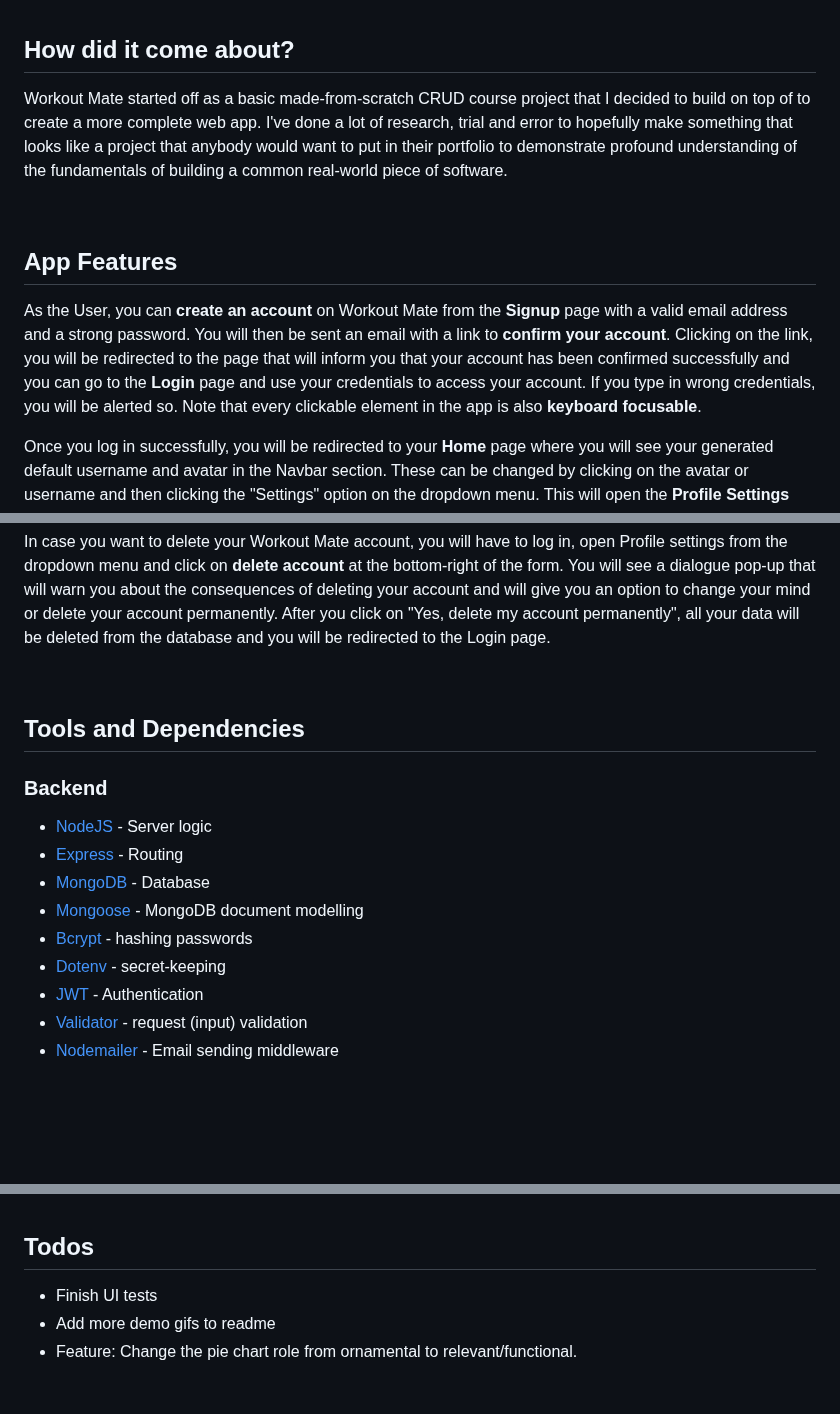
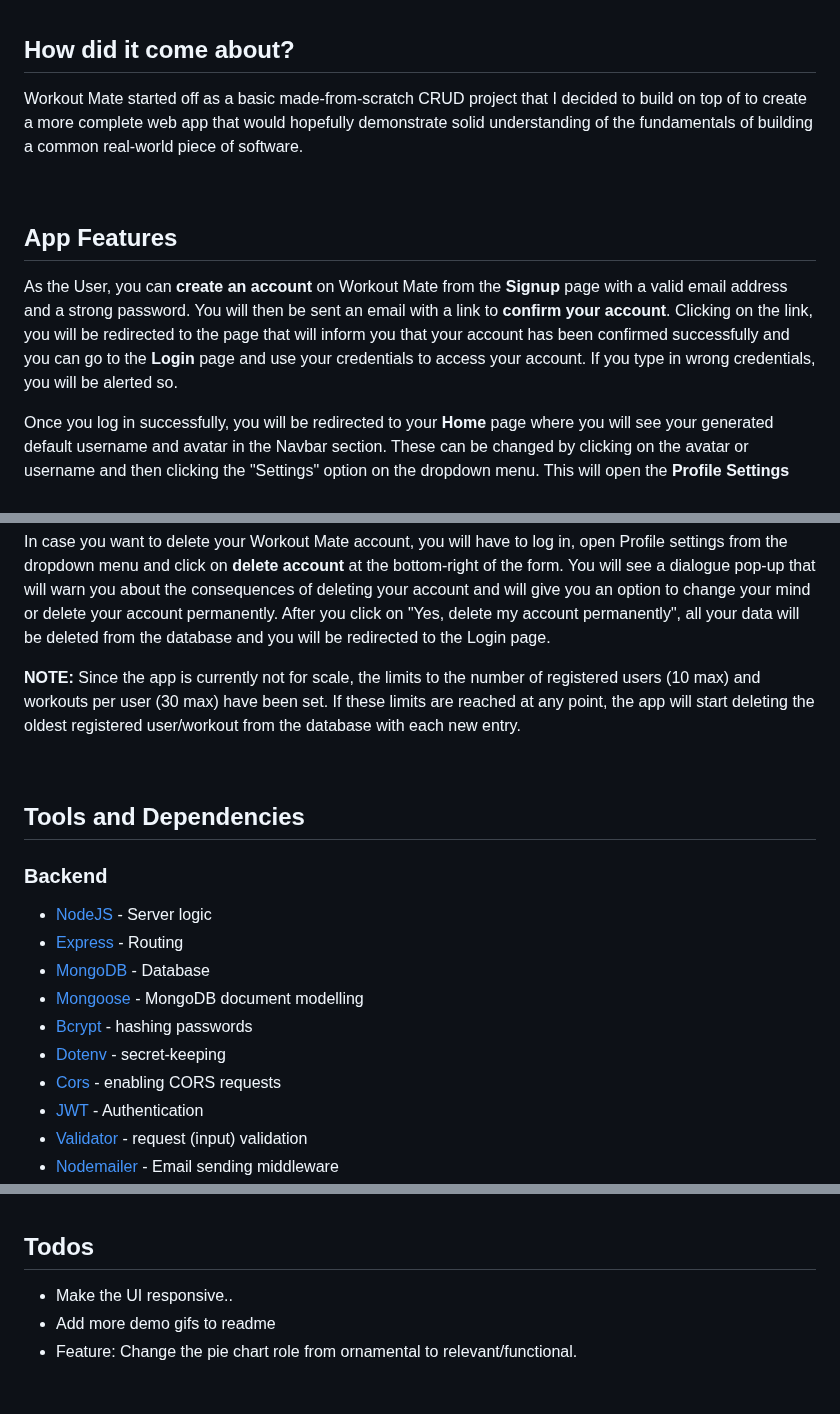
Before and after one commit to Marija-Kov/Workout-Mate, a Markdown page: README.md, 3 parts joined by grey strips. Drawn GitHub-style; blank space fills up the shorter version.

```diff
--- a/README.md
+++ b/README.md
@@ -28,14 +28,14 @@ Workout Mate lets you be the athlete you want to be.</i>
 
 ## How did it come about? <a name = "motivation"></a>
 <p>
-Workout Mate started off as a basic made-from-scratch CRUD course project that I decided to build on top of to create a more complete web app. I've done a lot of research, trial and error to hopefully make something that looks like a project that anybody would want to put in their portfolio to demonstrate profound understanding of the fundamentals of building a common real-world piece of software.
+Workout Mate started off as a basic made-from-scratch CRUD project that I decided to build on top of to create a more complete web app that would hopefully demonstrate solid understanding of the fundamentals of building a common real-world piece of software.
 </p>
 
 <br>
 
 ## App Features <a name = "features"></a>
 <p>
-As the User, you can <b>create an account</b> on Workout Mate from the <b>Signup</b> page with a valid email address and a strong password. You will then be sent an email with a link to <b>confirm your account</b>. Clicking on the link, you will be redirected to the page that will inform you that your account has been confirmed successfully and you can go to the <b>Login</b> page and use your credentials to access your account. If you type in wrong credentials, you will be alerted so. Note that every clickable element in the app is also <b>keyboard focusable</b>.
+As the User, you can <b>create an account</b> on Workout Mate from the <b>Signup</b> page with a valid email address and a strong password. You will then be sent an email with a link to <b>confirm your account</b>. Clicking on the link, you will be redirected to the page that will inform you that your account has been confirmed successfully and you can go to the <b>Login</b> page and use your credentials to access your account. If you type in wrong credentials, you will be alerted so.
 
 Once you log in successfully, you will be redirected to your <b>Home</b> page where you will see your generated default username and avatar in the Navbar section. These can be changed by clicking on the avatar or username and then clicking the "Settings" option on the dropdown menu. This will open the <b>Profile Settings</b> form where you can enter a different username and choose a <b>custom profile image</b> from your device that you can also crop to your taste within the form. All the changes that you made will be saved after clicking the "Upload" button. You can opt out of changes by clicking the X in the top right corner of the form.
 
@@ -50,7 +50,10 @@ You can finish your session with Workout Mate by clicking <b>Log Out</b> after o
 If you happen to forget your password, you will be able to recover it by first clicking on <b>Forgot password?</b> that's in the login form, which will open a <b>Reset password request</b> form that will ask you to enter your email address that you have an account with. Once you correctly enter your email address and click proceed, you will be alerted to check your inbox for an email with the <b>password reset link</b>. When you click on the password reset link, you will be redirected to the password reset page that will contain a single form asking you to type your new password in two input fields. The form will check the strength of the new password as well as whether the passwords are matching before you will be allowed to finish the password reset. Once you've successfully reset your password, you will be able to access your account with it.
 
 In case you want to delete your Workout Mate account, you will have to log in, open Profile settings from the dropdown menu and click on <b>delete account</b> at the bottom-right of the form. You will see a dialogue pop-up that will warn you about the consequences of deleting your account and will give you an option to change your mind or delete your account permanently. After you click on "Yes, delete my account permanently", all your data will be deleted from the database and you will be redirected to the Login page.
+
+ <b>NOTE:</b> Since the app is currently not for scale, the limits to the number of registered users (10 max) and workouts per user (30 max) have been set. If these limits are reached at any point, the app will start deleting the oldest registered user/workout from the database with each new entry.
 </p>
+
 
 <br>
 
@@ -64,6 +67,7 @@ In case you want to delete your Workout Mate account, you will have to log in, o
 - [Mongoose](https://mongoosejs.com/) - MongoDB document modelling
 - [Bcrypt](https://www.npmjs.com/package/bcrypt) - hashing passwords
 - [Dotenv](https://www.npmjs.com/package/dotenv) - secret-keeping
+- [Cors](https://github.com/expressjs/cors) - enabling CORS requests
 - [JWT](https://jwt.io/) - Authentication
 - [Validator](https://www.npmjs.com/package/validator) - request (input) validation
 - [Nodemailer](https://nodemailer.com/about/) - Email sending middleware
@@ -172,7 +176,7 @@ All files                        |   78.54 |    71.94 |   76.12 |   81.37 |
 
 ## Todos <a name = "todos"></a>
 
-- Finish UI tests
+- Make the UI responsive..
 - Add more demo gifs to readme
 - Feature: Change the pie chart role from ornamental to relevant/functional.
 
```
